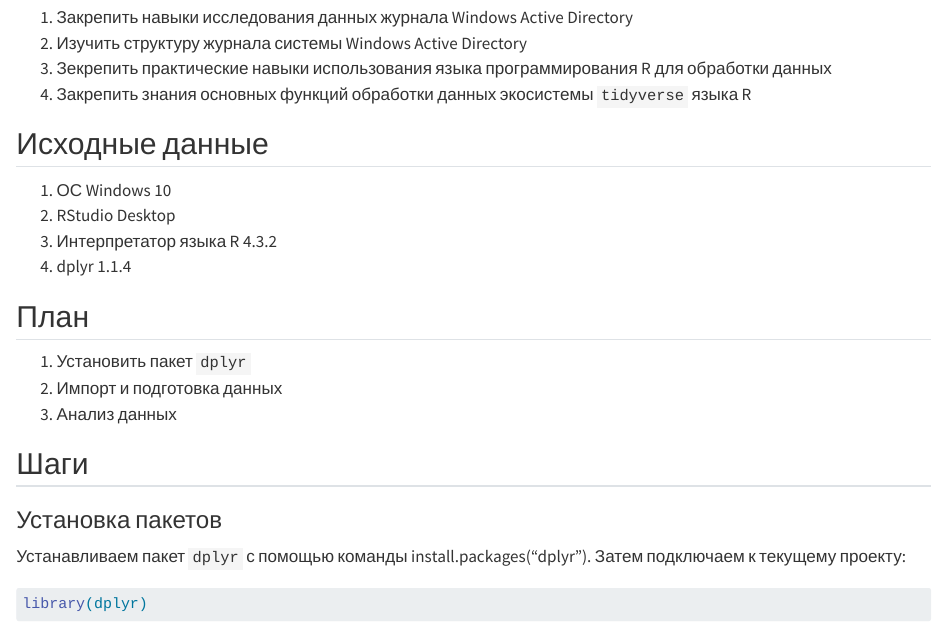
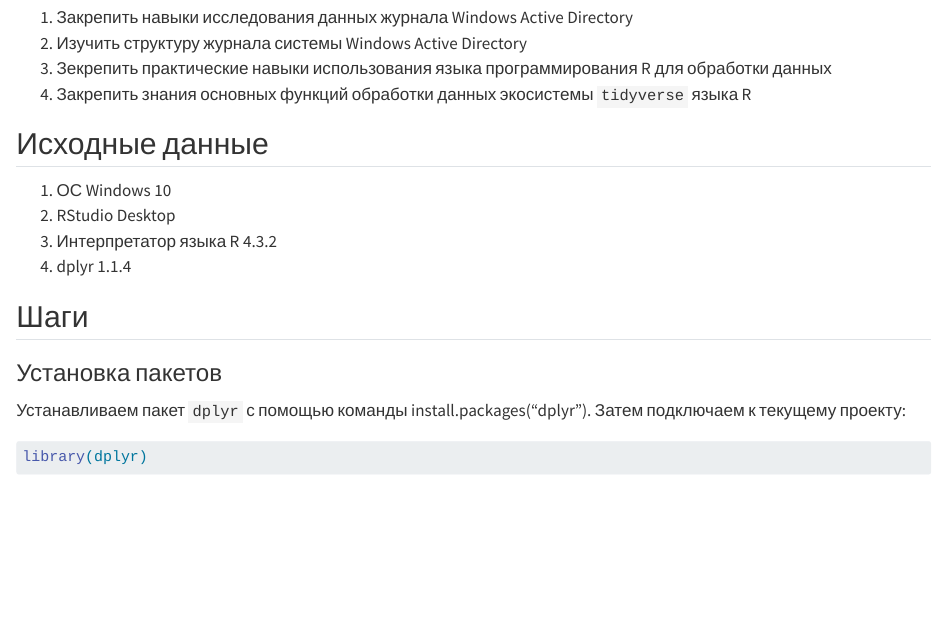
Before and after one commit to Nosochekir/threat_hunting_2, a Quarto document (lab6/lab6.qmd): the page in a window 1100 px wide, from 220 px down. Rendered offline with R 4.5, knitr and Pandoc in place of Quarto, with nearby package versions; drawn as R Markdown's standard HTML page in place of the format the file asks for; some code elsewhere in the file could not run offline; long lines of code are wrapped.

Commit message:
fixed discription

```diff
--- a/lab6/lab6.qmd
+++ b/lab6/lab6.qmd
@@ -21,12 +21,6 @@ format:
 2.  RStudio Desktop
 3.  Интерпретатор языка R 4.3.2
 4.  dplyr 1.1.4
-
-## План
-
-1.  Установить пакет `dplyr`
-2.  Импорт и подготовка данных
-3.  Анализ данных
 
 ## Шаги
 
```
